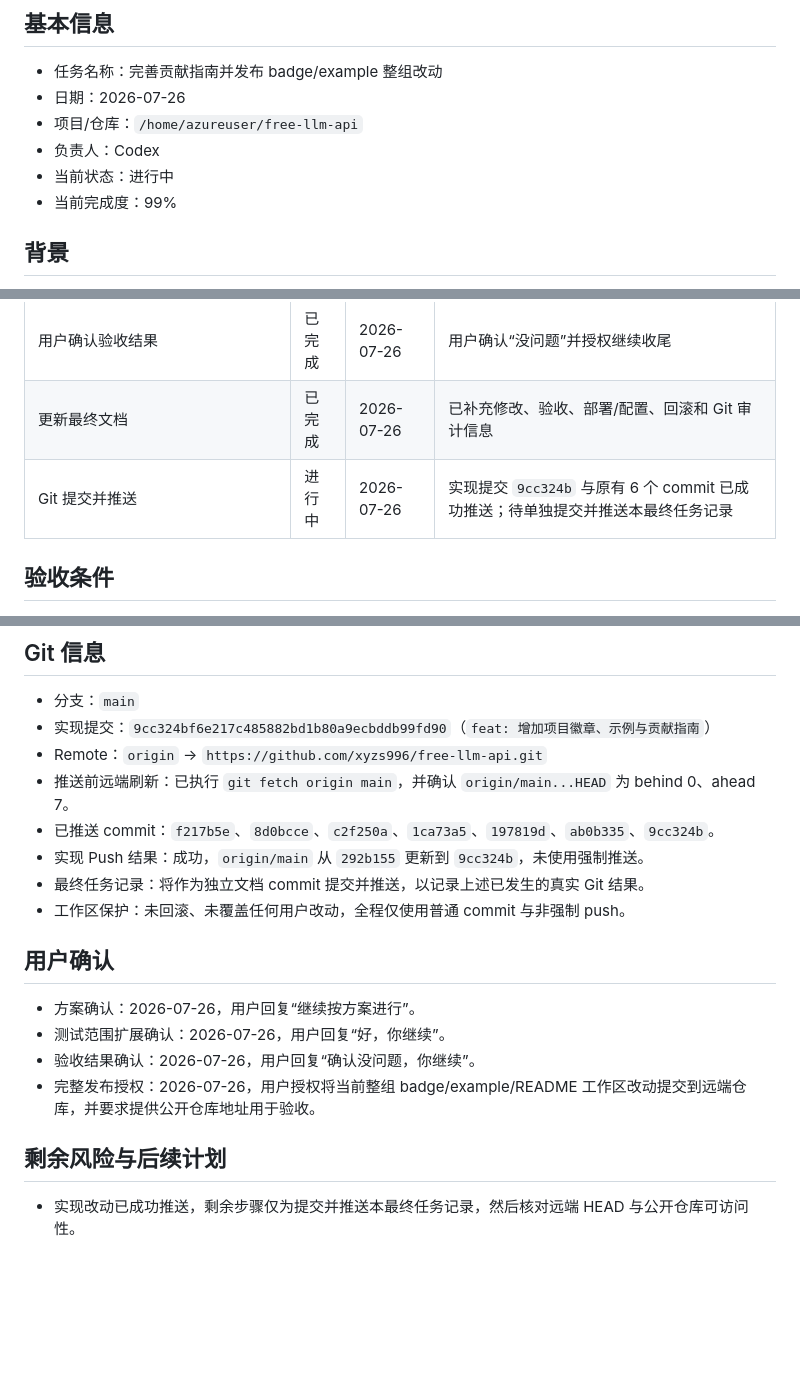
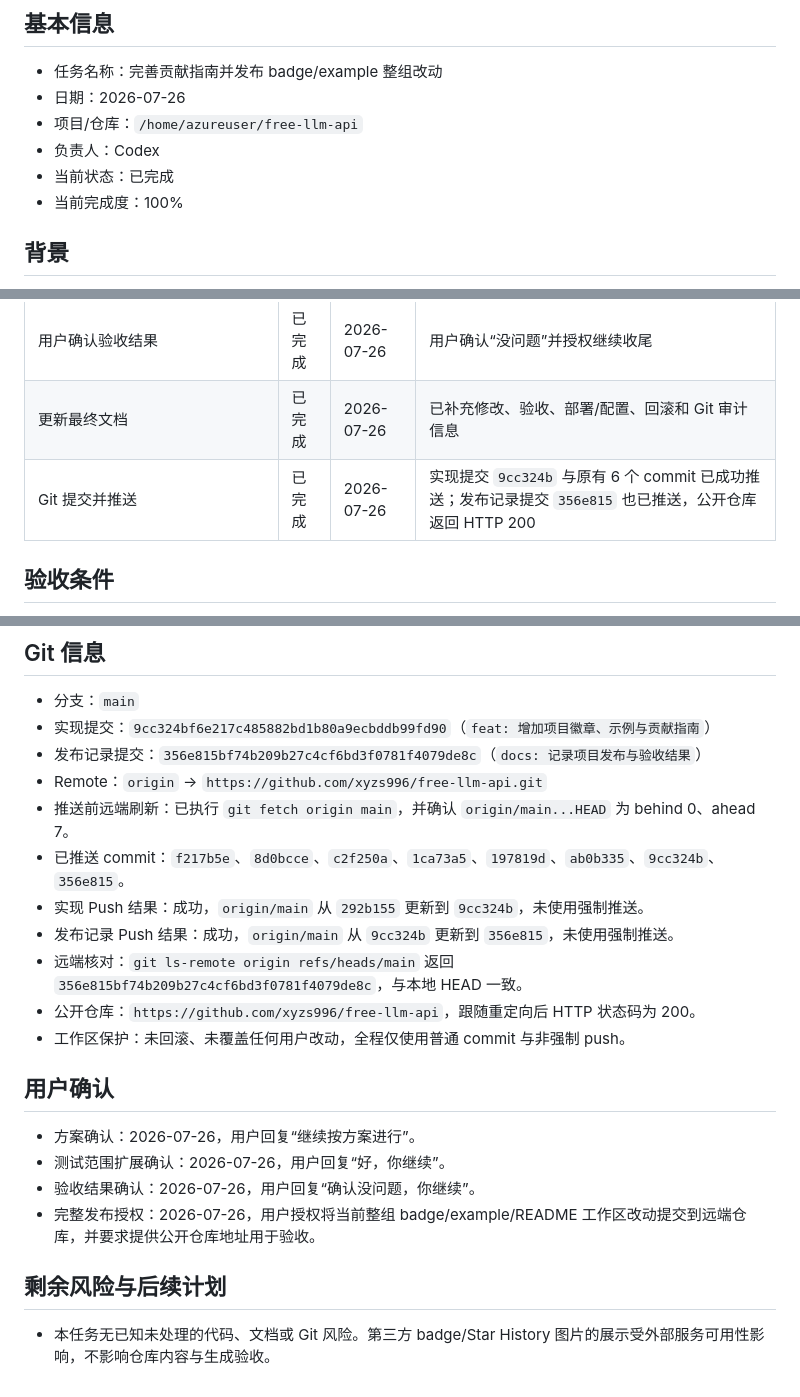
Before and after one commit to xyzs996/free-llm-api, a Markdown page: tasks/2026-07-26-完善贡献指南.md, 3 parts joined by grey strips. Rendered like a GitHub page; blank space fills up the shorter version.

Commit message:
docs: 完成任务交付记录

```diff
--- a/tasks/2026-07-26-完善贡献指南.md
+++ b/tasks/2026-07-26-完善贡献指南.md
@@ -6,8 +6,8 @@
 - 日期：2026-07-26
 - 项目/仓库：`/home/azureuser/free-llm-api`
 - 负责人：Codex
-- 当前状态：进行中
-- 当前完成度：99%
+- 当前状态：已完成
+- 当前完成度：100%
 
 ## 背景
 
@@ -79,7 +79,7 @@
 | 严格验收 | 已验收 | 2026-07-26 | 扩展发布范围后的专项检查和提交前新鲜全量复验全部通过 |
 | 用户确认验收结果 | 已完成 | 2026-07-26 | 用户确认“没问题”并授权继续收尾 |
 | 更新最终文档 | 已完成 | 2026-07-26 | 已补充修改、验收、部署/配置、回滚和 Git 审计信息 |
-| Git 提交并推送 | 进行中 | 2026-07-26 | 实现提交 `9cc324b` 与原有 6 个 commit 已成功推送；待单独提交并推送本最终任务记录 |
+| Git 提交并推送 | 已完成 | 2026-07-26 | 实现提交 `9cc324b` 与原有 6 个 commit 已成功推送；发布记录提交 `356e815` 也已推送，公开仓库返回 HTTP 200 |
 
 ## 验收条件
 
@@ -140,11 +141,14 @@
 
 - 分支：`main`
 - 实现提交：`9cc324bf6e217c485882bd1b80a9ecbddb99fd90`（`feat: 增加项目徽章、示例与贡献指南`）
+- 发布记录提交：`356e815bf74b209b27c4cf6bd3f0781f4079de8c`（`docs: 记录项目发布与验收结果`）
 - Remote：`origin` → `https://github.com/xyzs996/free-llm-api.git`
 - 推送前远端刷新：已执行 `git fetch origin main`，并确认 `origin/main...HEAD` 为 behind 0、ahead 7。
-- 已推送 commit：`f217b5e`、`8d0bcce`、`c2f250a`、`1ca73a5`、`197819d`、`ab0b335`、`9cc324b`。
+- 已推送 commit：`f217b5e`、`8d0bcce`、`c2f250a`、`1ca73a5`、`197819d`、`ab0b335`、`9cc324b`、`356e815`。
 - 实现 Push 结果：成功，`origin/main` 从 `292b155` 更新到 `9cc324b`，未使用强制推送。
-- 最终任务记录：将作为独立文档 commit 提交并推送，以记录上述已发生的真实 Git 结果。
+- 发布记录 Push 结果：成功，`origin/main` 从 `9cc324b` 更新到 `356e815`，未使用强制推送。
+- 远端核对：`git ls-remote origin refs/heads/main` 返回 `356e815bf74b209b27c4cf6bd3f0781f4079de8c`，与本地 HEAD 一致。
+- 公开仓库：`https://github.com/xyzs996/free-llm-api`，跟随重定向后 HTTP 状态码为 200。
 - 工作区保护：未回滚、未覆盖任何用户改动，全程仅使用普通 commit 与非强制 push。
 
 ## 用户确认
@@ -156,4 +160,4 @@
 
 ## 剩余风险与后续计划
 
-- 实现改动已成功推送，剩余步骤仅为提交并推送本最终任务记录，然后核对远端 HEAD 与公开仓库可访问性。
+- 本任务无已知未处理的代码、文档或 Git 风险。第三方 badge/Star History 图片的展示受外部服务可用性影响，不影响仓库内容与生成验收。
```
Also changed, not shown: other parts of tasks/2026-07-26-完善贡献指南.md (+1 -0 lines).
